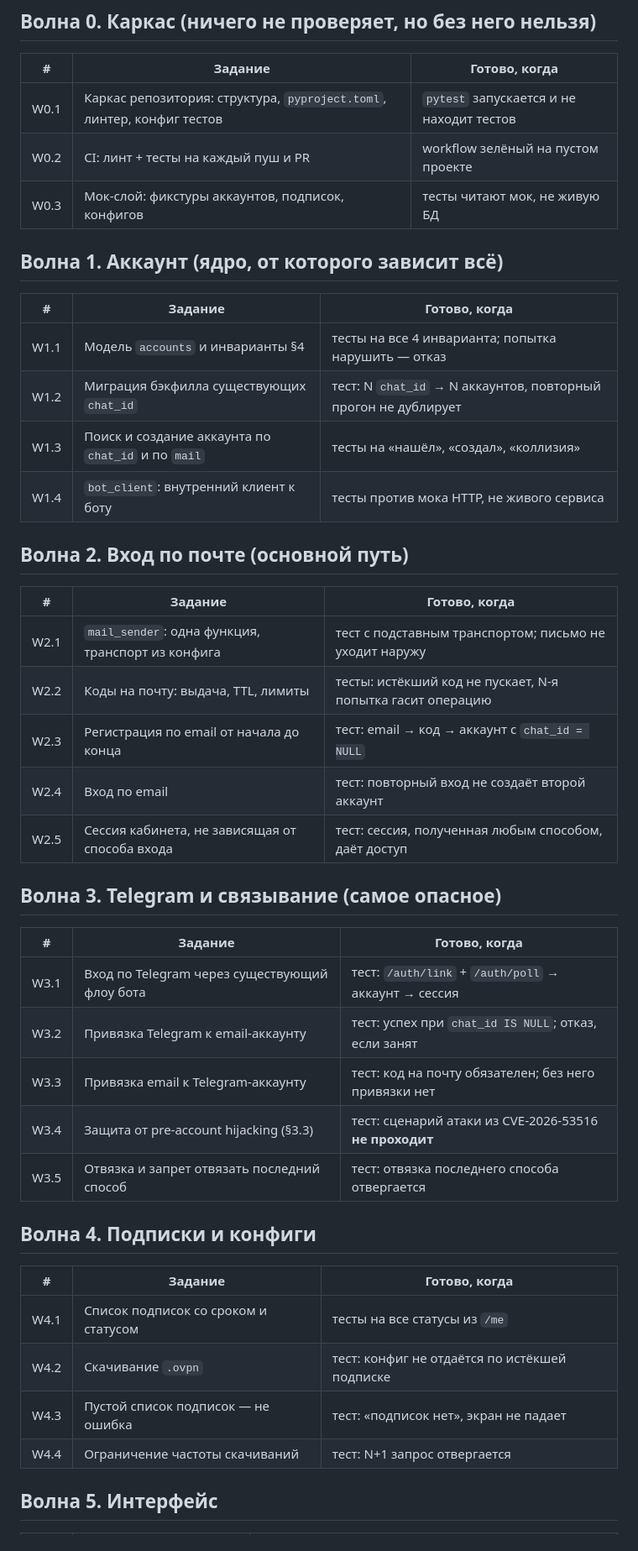
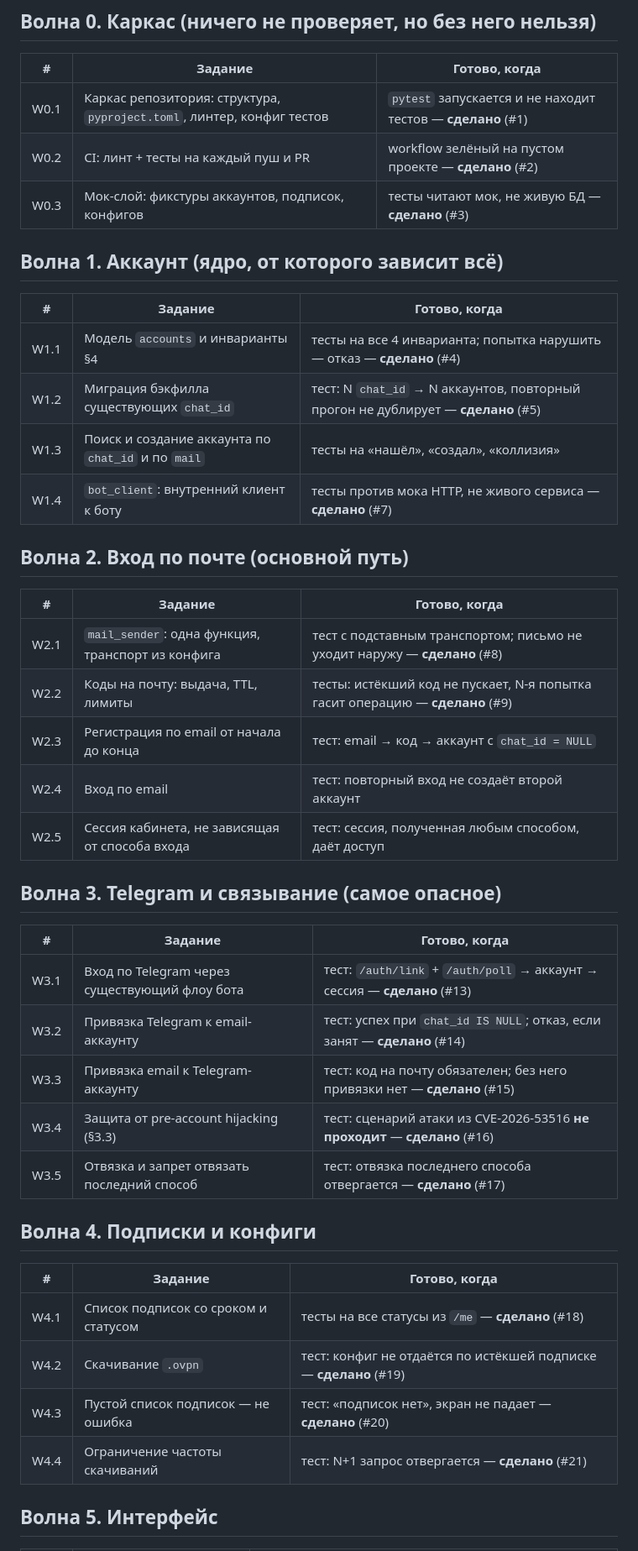
Before and after one commit to impossi8le/vpn-cabinet, a Markdown page: docs/plans/2026-10-17-cabinet-implementation.md, the part around the change. Shown at 84% size. GitHub-like rendering.

Commit message:
План: отметить сделанное, статус спеки — в работе
Отмечены 17 закрытых заданий со ссылками на issue. Спека больше не «на
ревью»: логика волн W0–W4 реализована и проверена, впереди интерфейс и
живой бэкенд.

Заведено #34: клиента сессий не существует ни в bot_client, ни в linking.
Найдено при подготовке к сборке входа — сессии не были реализованы ни на
одной из прошлых волн. Закрывается в рамках W2.5.

Co-Authored-By: Claude Haiku 3.5 <noreply@anthropic.com>

```diff
--- a/docs/plans/2026-10-17-cabinet-implementation.md
+++ b/docs/plans/2026-10-17-cabinet-implementation.md
@@ -12,25 +12,25 @@
 
 | # | Задание | Готово, когда |
 |---|---|---|
-| W0.1 | Каркас репозитория: структура, `pyproject.toml`, линтер, конфиг тестов | `pytest` запускается и не находит тестов |
-| W0.2 | CI: линт + тесты на каждый пуш и PR | workflow зелёный на пустом проекте |
-| W0.3 | Мок-слой: фикстуры аккаунтов, подписок, конфигов | тесты читают мок, не живую БД |
+| W0.1 | Каркас репозитория: структура, `pyproject.toml`, линтер, конфиг тестов | `pytest` запускается и не находит тестов — **сделано** (#1) |
+| W0.2 | CI: линт + тесты на каждый пуш и PR | workflow зелёный на пустом проекте — **сделано** (#2) |
+| W0.3 | Мок-слой: фикстуры аккаунтов, подписок, конфигов | тесты читают мок, не живую БД — **сделано** (#3) |
 
 ## Волна 1. Аккаунт (ядро, от которого зависит всё)
 
 | # | Задание | Готово, когда |
 |---|---|---|
-| W1.1 | Модель `accounts` и инварианты §4 | тесты на все 4 инварианта; попытка нарушить — отказ |
-| W1.2 | Миграция бэкфилла существующих `chat_id` | тест: N `chat_id` → N аккаунтов, повторный прогон не дублирует |
+| W1.1 | Модель `accounts` и инварианты §4 | тесты на все 4 инварианта; попытка нарушить — отказ — **сделано** (#4) |
+| W1.2 | Миграция бэкфилла существующих `chat_id` | тест: N `chat_id` → N аккаунтов, повторный прогон не дублирует — **сделано** (#5) |
 | W1.3 | Поиск и создание аккаунта по `chat_id` и по `mail` | тесты на «нашёл», «создал», «коллизия» |
-| W1.4 | `bot_client`: внутренний клиент к боту | тесты против мока HTTP, не живого сервиса |
+| W1.4 | `bot_client`: внутренний клиент к боту | тесты против мока HTTP, не живого сервиса — **сделано** (#7) |
 
 ## Волна 2. Вход по почте (основной путь)
 
 | # | Задание | Готово, когда |
 |---|---|---|
-| W2.1 | `mail_sender`: одна функция, транспорт из конфига | тест с подставным транспортом; письмо не уходит наружу |
-| W2.2 | Коды на почту: выдача, TTL, лимиты | тесты: истёкший код не пускает, N-я попытка гасит операцию |
+| W2.1 | `mail_sender`: одна функция, транспорт из конфига | тест с подставным транспортом; письмо не уходит наружу — **сделано** (#8) |
+| W2.2 | Коды на почту: выдача, TTL, лимиты | тесты: истёкший код не пускает, N-я попытка гасит операцию — **сделано** (#9) |
 | W2.3 | Регистрация по email от начала до конца | тест: email → код → аккаунт с `chat_id = NULL` |
 | W2.4 | Вход по email | тест: повторный вход не создаёт второй аккаунт |
 | W2.5 | Сессия кабинета, не зависящая от способа входа | тест: сессия, полученная любым способом, даёт доступ |
@@ -39,20 +39,20 @@
 
 | # | Задание | Готово, когда |
 |---|---|---|
-| W3.1 | Вход по Telegram через существующий флоу бота | тест: `/auth/link` + `/auth/poll` → аккаунт → сессия |
-| W3.2 | Привязка Telegram к email-аккаунту | тест: успех при `chat_id IS NULL`; отказ, если занят |
-| W3.3 | Привязка email к Telegram-аккаунту | тест: код на почту обязателен; без него привязки нет |
-| W3.4 | Защита от pre-account hijacking (§3.3) | тест: сценарий атаки из CVE-2026-53516 **не проходит** |
-| W3.5 | Отвязка и запрет отвязать последний способ | тест: отвязка последнего способа отвергается |
+| W3.1 | Вход по Telegram через существующий флоу бота | тест: `/auth/link` + `/auth/poll` → аккаунт → сессия — **сделано** (#13) |
+| W3.2 | Привязка Telegram к email-аккаунту | тест: успех при `chat_id IS NULL`; отказ, если занят — **сделано** (#14) |
+| W3.3 | Привязка email к Telegram-аккаунту | тест: код на почту обязателен; без него привязки нет — **сделано** (#15) |
+| W3.4 | Защита от pre-account hijacking (§3.3) | тест: сценарий атаки из CVE-2026-53516 **не проходит** — **сделано** (#16) |
+| W3.5 | Отвязка и запрет отвязать последний способ | тест: отвязка последнего способа отвергается — **сделано** (#17) |
 
 ## Волна 4. Подписки и конфиги
 
 | # | Задание | Готово, когда |
 |---|---|---|
-| W4.1 | Список подписок со сроком и статусом | тесты на все статусы из `/me` |
-| W4.2 | Скачивание `.ovpn` | тест: конфиг не отдаётся по истёкшей подписке |
-| W4.3 | Пустой список подписок — не ошибка | тест: «подписок нет», экран не падает |
-| W4.4 | Ограничение частоты скачиваний | тест: N+1 запрос отвергается |
+| W4.1 | Список подписок со сроком и статусом | тесты на все статусы из `/me` — **сделано** (#18) |
+| W4.2 | Скачивание `.ovpn` | тест: конфиг не отдаётся по истёкшей подписке — **сделано** (#19) |
+| W4.3 | Пустой список подписок — не ошибка | тест: «подписок нет», экран не падает — **сделано** (#20) |
+| W4.4 | Ограничение частоты скачиваний | тест: N+1 запрос отвергается — **сделано** (#21) |
 
 ## Волна 5. Интерфейс
 
```
Also changed, not shown: docs/2026-10-17-cabinet-design.md (+2 -1 lines).
